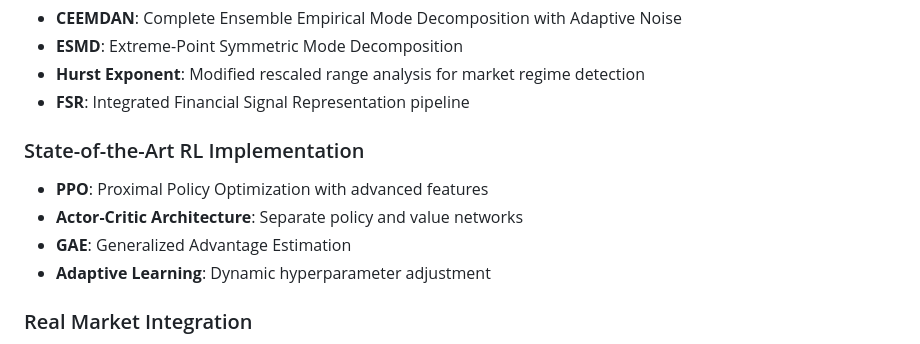
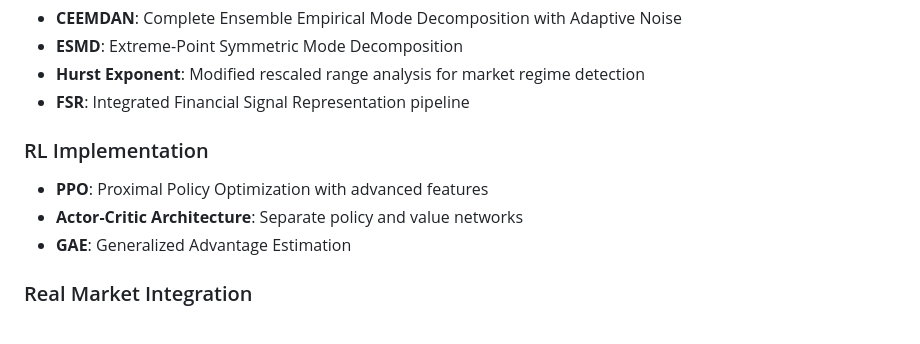
Before and after one commit to juandzambrano21/financial-trading-ppo, a Markdown page: README.md, the part around the change. Rendered like a GitHub page.

```diff
--- a/README.md
+++ b/README.md
@@ -16,11 +16,10 @@ A implementation of the FSRPPO trading strategy. **validated with real Yahoo Fin
 - **Hurst Exponent**: Modified rescaled range analysis for market regime detection
 - **FSR**: Integrated Financial Signal Representation pipeline
 
-### State-of-the-Art RL Implementation
+### RL Implementation
 - **PPO**: Proximal Policy Optimization with advanced features
 - **Actor-Critic Architecture**: Separate policy and value networks
 - **GAE**: Generalized Advantage Estimation
-- **Adaptive Learning**: Dynamic hyperparameter adjustment
 
 ### Real Market Integration
 - **Yahoo Finance**: Automatic data fetching and preprocessing
```
